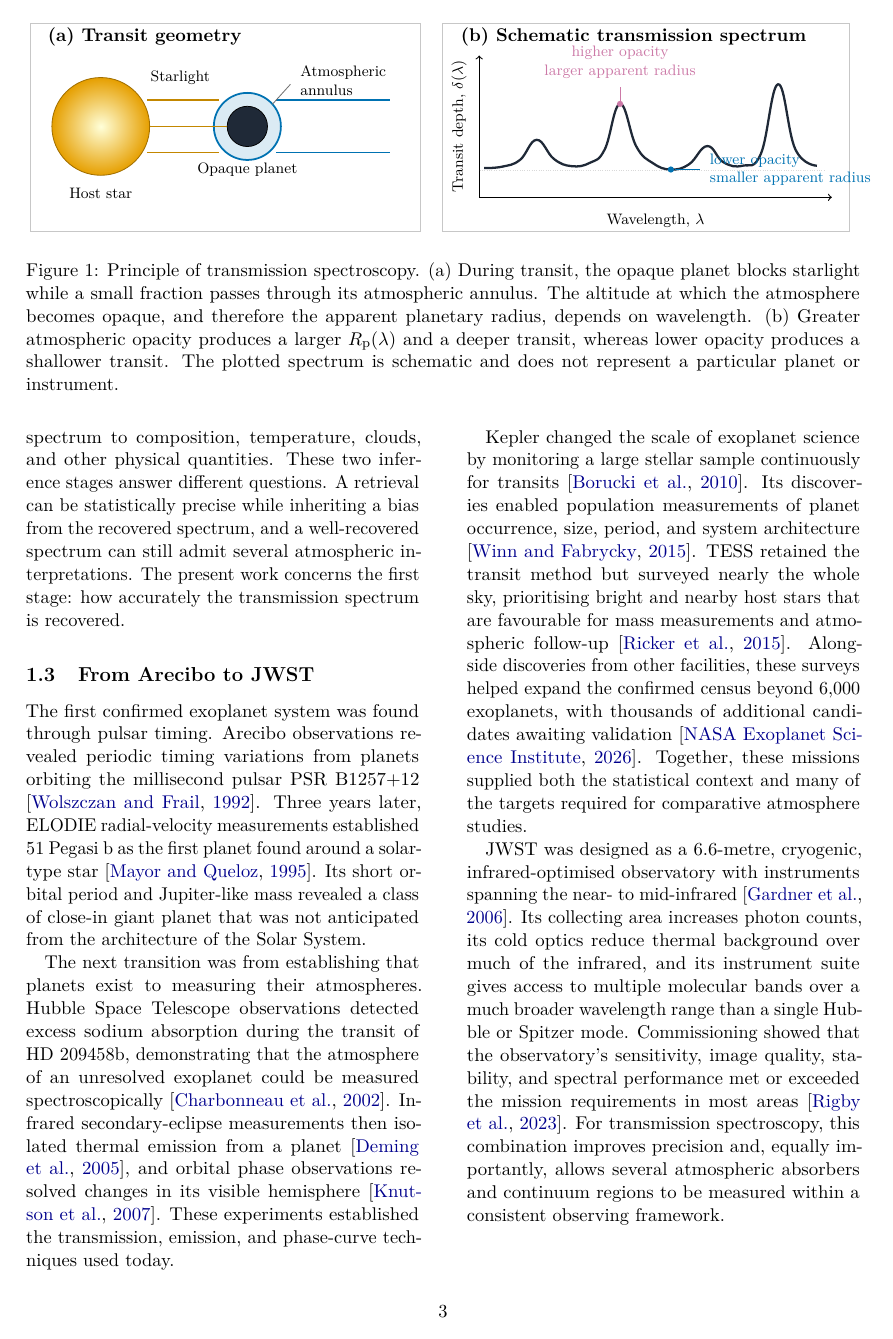
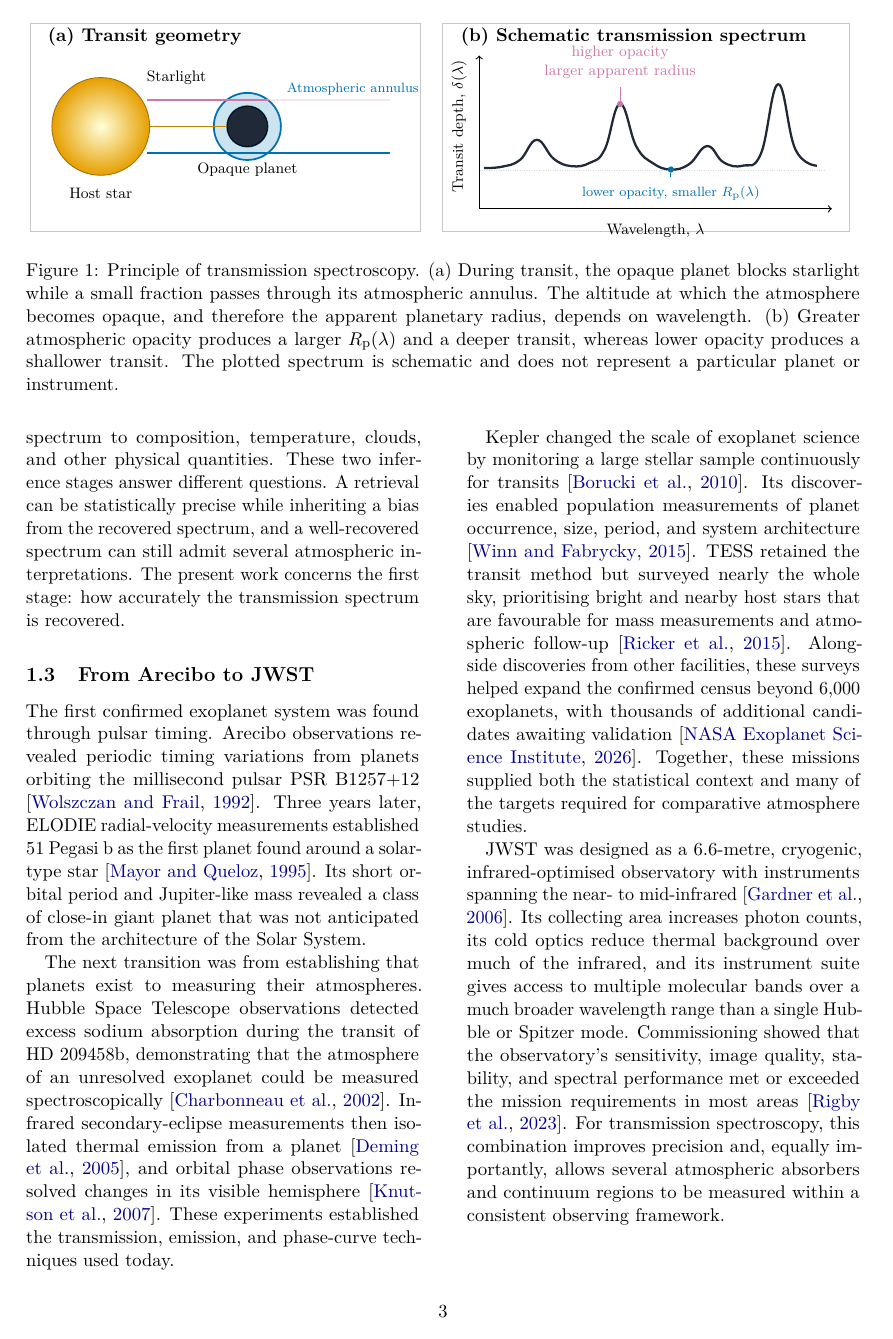
Before and after one commit to davidestaub/ESA, a LaTeX paper (main.tex, which reads figures/transmission_spectroscopy_schematic.tex): page 3 of 17. Compiled offline with pdfLaTeX.

Commit message:
Refine transmission figure labels

```diff
--- a/figures/transmission_spectroscopy_schematic.tex
+++ b/figures/transmission_spectroscopy_schematic.tex
@@ -16,38 +16,38 @@
     (1.52,2.30) circle (1.02);
   \node[anchor=north] at (1.52,1.14) {Host star};
 
-  % Planet and atmosphere
-  \fill[transitatmos!14] (4.58,2.30) circle (0.70);
+  % Planet and atmosphere. The even-odd fill makes the atmosphere a visible
+  % annulus rather than a translucent disc behind the planet.
+  \path[fill=transitatmos!20,even odd rule]
+    (4.58,2.30) circle (0.70)
+    (4.58,2.30) circle (0.43);
   \draw[transitatmos,line width=1.05pt]
     (4.58,2.30) circle (0.70);
+  \draw[transitatmos!70!black,line width=0.55pt]
+    (4.58,2.30) circle (0.43);
   \fill[transitplanet] (4.58,2.30) circle (0.42);
   \draw[black,line width=0.45pt] (4.58,2.30) circle (0.42);
 
-  % Stellar rays. The central ray is blocked by the opaque planet, while the
-  % upper and lower rays cross the atmospheric annulus.
-  \draw[transitstar!85!black,line width=0.85pt]
-    (2.49,2.85) -- (3.98,2.85);
-  \draw[transitatmos,line width=0.85pt]
-    (5.18,2.85) -- (7.55,2.85);
-  \draw[transitstar!85!black,line width=0.85pt]
-    (2.49,1.75) -- (3.98,1.75);
-  \draw[transitatmos,line width=0.85pt]
-    (5.18,1.75) -- (7.55,1.75);
+  % Starlight at two wavelengths. Pink light is strongly attenuated by the
+  % atmosphere, while blue light at a lower-opacity wavelength remains bright.
+  \draw[transitabsorb,line width=1.05pt]
+    (2.49,2.85) -- (5.03,2.85);
+  \draw[transitabsorb,opacity=0.18,line width=1.05pt]
+    (5.03,2.85) -- (7.55,2.85);
+  \draw[transitatmos,line width=1.05pt]
+    (2.49,1.75) -- (7.55,1.75);
   \draw[transitstar!85!black,line width=0.85pt]
     (2.54,2.30) -- (4.16,2.30);
 
-  \node[anchor=south] at (3.18,3.04) {Starlight};
+  \node[anchor=south] at (3.10,3.04) {Starlight};
   \node[anchor=north] at (4.58,1.67) {Opaque planet};
-
-  % Short leader for the atmospheric annulus
-  \draw[black!55,line width=0.5pt] (5.10,2.76) -- (5.48,3.18);
-  \node[anchor=west,align=left] at (5.55,3.25)
-    {Atmospheric\\annulus};
+  \node[anchor=west,text=transitatmos,font=\scriptsize]
+    at (5.27,3.08) {Atmospheric annulus};
 
   % Spectrum axes
-  \draw[->,line width=0.65pt] (9.42,0.82) -- (16.78,0.82);
-  \draw[->,line width=0.65pt] (9.42,0.82) -- (9.42,3.78);
-  \node[anchor=north] at (13.10,0.61) {Wavelength, $\lambda$};
+  \draw[->,line width=0.65pt] (9.42,0.58) -- (16.78,0.58);
+  \draw[->,line width=0.65pt] (9.42,0.58) -- (9.42,3.78);
+  \node[anchor=north] at (13.10,0.39) {Wavelength, $\lambda$};
   \node[rotate=90,anchor=center] at (9.00,2.30)
     {Transit depth, $\delta(\lambda)$};
 
@@ -71,7 +71,7 @@
 
   \fill[transitatmos] (13.42,1.40) circle (0.065);
   \draw[transitatmos,line width=0.55pt]
-    (13.50,1.40) -- (14.02,1.40);
-  \node[anchor=west,text=transitatmos,align=left]
-    at (14.10,1.40) {lower opacity\\smaller apparent radius};
+    (13.42,1.33) -- (13.42,1.24);
+  \node[anchor=north,text=transitatmos,align=center,font=\scriptsize]
+    at (13.42,1.18) {lower opacity, smaller $R_{\rm p}(\lambda)$};
 \end{tikzpicture}
```
